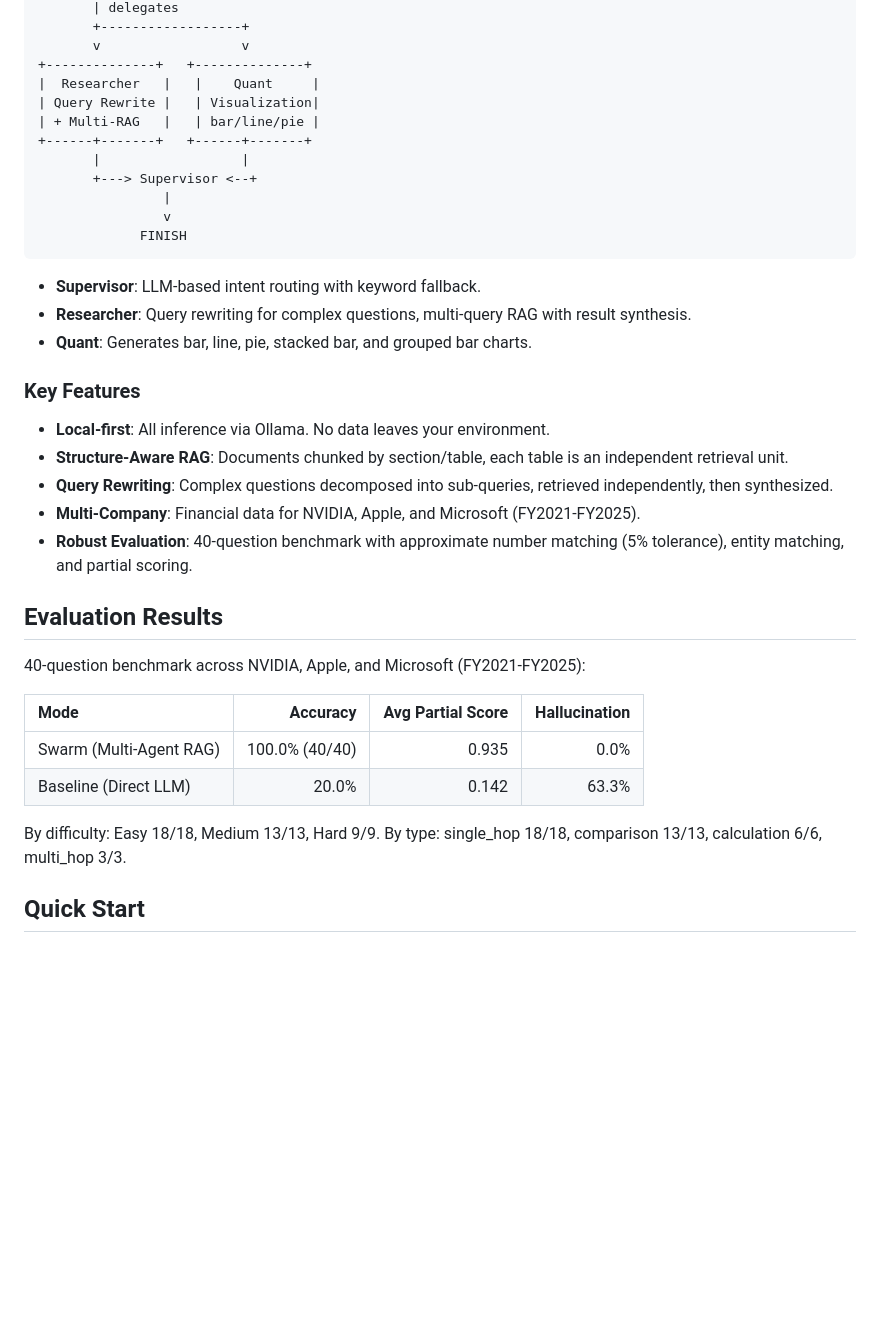
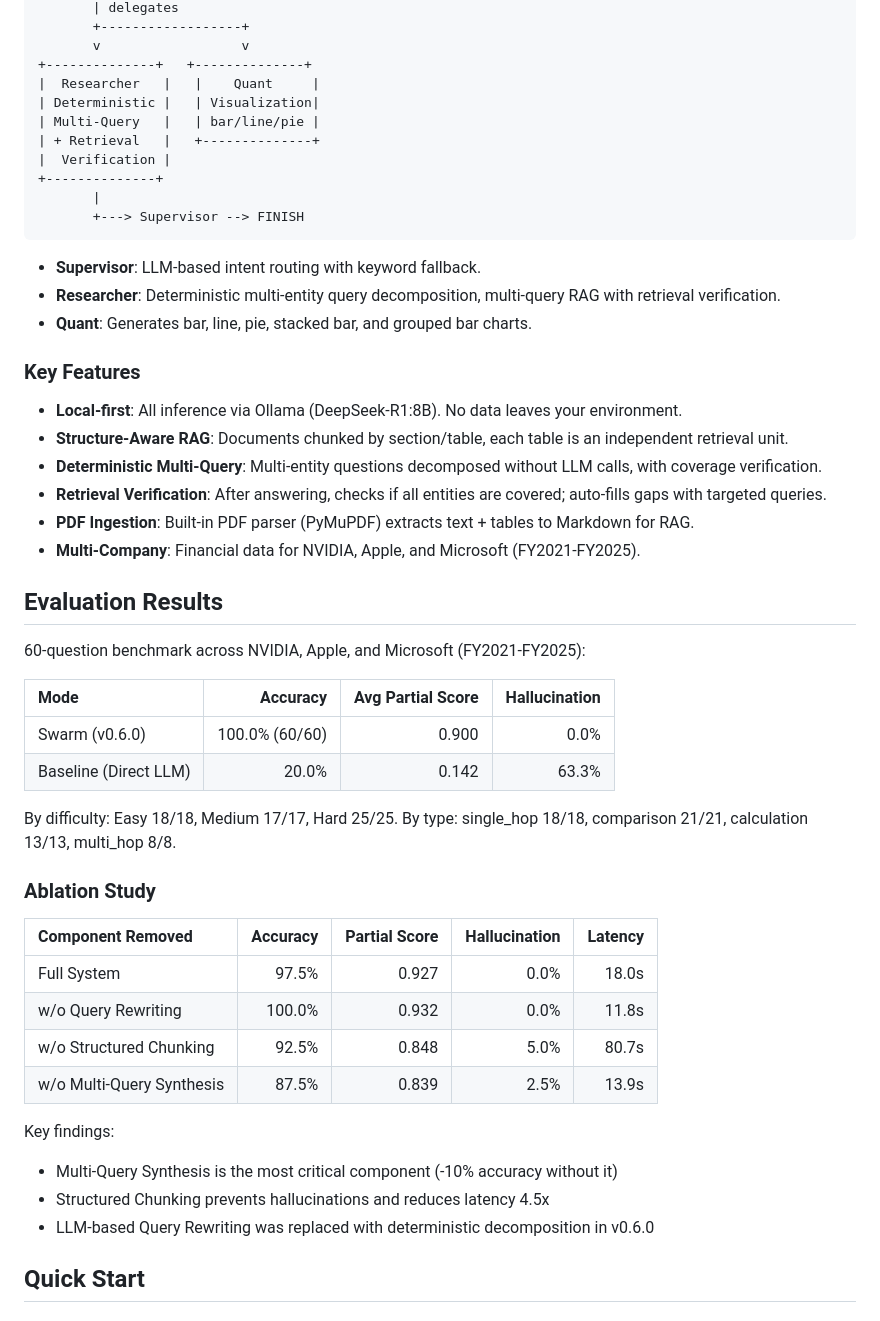
Before and after one commit to Zhi-Chao-PAN/LangGraph-Financial-Swarm, a Markdown page: README.md, the part around one of its changes. Drawn GitHub-style; blank space fills up the shorter version.

Commit message:
docs: README rewrite with v0.6.0 results, ablation study, PDF parser

````diff
--- a/README.md
+++ b/README.md
@@ -20,39 +20,53 @@ User Query
        v                  v
 +--------------+   +--------------+
 |  Researcher   |   |    Quant     |
-| Query Rewrite |   | Visualization|
-| + Multi-RAG   |   | bar/line/pie |
-+------+-------+   +------+-------+
-       |                  |
-       +---> Supervisor <--+
-                |
-                v
-             FINISH
+| Deterministic |   | Visualization|
+| Multi-Query   |   | bar/line/pie |
+| + Retrieval   |   +--------------+
+|  Verification |
++--------------+
+       |
+       +---> Supervisor --> FINISH
 ```
 
 - **Supervisor**: LLM-based intent routing with keyword fallback.
-- **Researcher**: Query rewriting for complex questions, multi-query RAG with result synthesis.
+- **Researcher**: Deterministic multi-entity query decomposition, multi-query RAG with retrieval verification.
 - **Quant**: Generates bar, line, pie, stacked bar, and grouped bar charts.
 
 ### Key Features
 
-- **Local-first**: All inference via Ollama. No data leaves your environment.
+- **Local-first**: All inference via Ollama (DeepSeek-R1:8B). No data leaves your environment.
 - **Structure-Aware RAG**: Documents chunked by section/table, each table is an independent retrieval unit.
-- **Query Rewriting**: Complex questions decomposed into sub-queries, retrieved independently, then synthesized.
+- **Deterministic Multi-Query**: Multi-entity questions decomposed without LLM calls, with coverage verification.
+- **Retrieval Verification**: After answering, checks if all entities are covered; auto-fills gaps with targeted queries.
+- **PDF Ingestion**: Built-in PDF parser (PyMuPDF) extracts text + tables to Markdown for RAG.
 - **Multi-Company**: Financial data for NVIDIA, Apple, and Microsoft (FY2021-FY2025).
-- **Robust Evaluation**: 40-question benchmark with approximate number matching (5% tolerance), entity matching, and partial scoring.
 
 ## Evaluation Results
 
-40-question benchmark across NVIDIA, Apple, and Microsoft (FY2021-FY2025):
+60-question benchmark across NVIDIA, Apple, and Microsoft (FY2021-FY2025):
 
 | Mode | Accuracy | Avg Partial Score | Hallucination |
 |:---|---:|---:|---:|
-| Swarm (Multi-Agent RAG) | 100.0% (40/40) | 0.935 | 0.0% |
+| Swarm (v0.6.0) | 100.0% (60/60) | 0.900 | 0.0% |
 | Baseline (Direct LLM) | 20.0% | 0.142 | 63.3% |
 
-By difficulty: Easy 18/18, Medium 13/13, Hard 9/9.
-By type: single_hop 18/18, comparison 13/13, calculation 6/6, multi_hop 3/3.
+By difficulty: Easy 18/18, Medium 17/17, Hard 25/25.
+By type: single_hop 18/18, comparison 21/21, calculation 13/13, multi_hop 8/8.
+
+### Ablation Study
+
+| Component Removed | Accuracy | Partial Score | Hallucination | Latency |
+|:---|---:|---:|---:|---:|
+| Full System | 97.5% | 0.927 | 0.0% | 18.0s |
+| w/o Query Rewriting | 100.0% | 0.932 | 0.0% | 11.8s |
+| w/o Structured Chunking | 92.5% | 0.848 | 5.0% | 80.7s |
+| w/o Multi-Query Synthesis | 87.5% | 0.839 | 2.5% | 13.9s |
+
+Key findings:
+- Multi-Query Synthesis is the most critical component (-10% accuracy without it)
+- Structured Chunking prevents hallucinations and reduces latency 4.5x
+- LLM-based Query Rewriting was replaced with deterministic decomposition in v0.6.0
 
 ## Quick Start
 
````
Also changed, not shown: other parts of README.md (+26 -14 lines).
